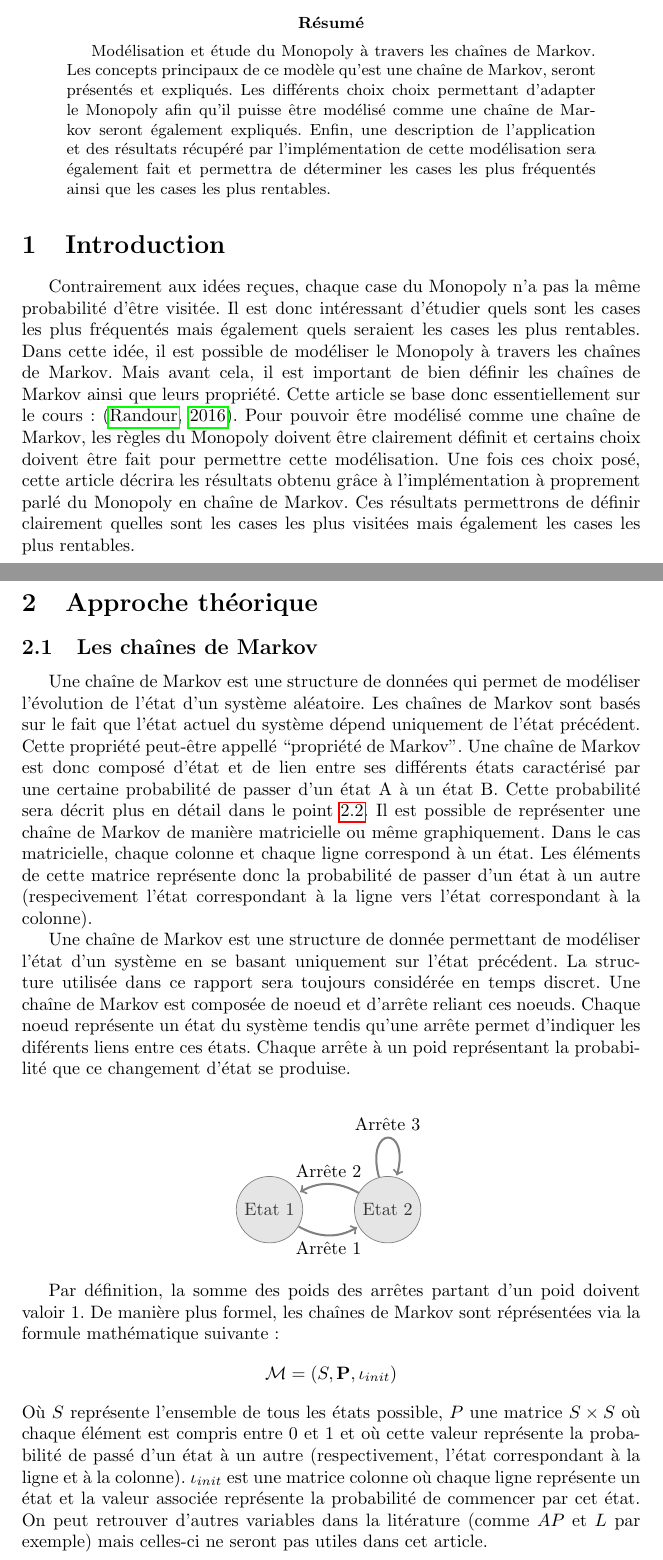
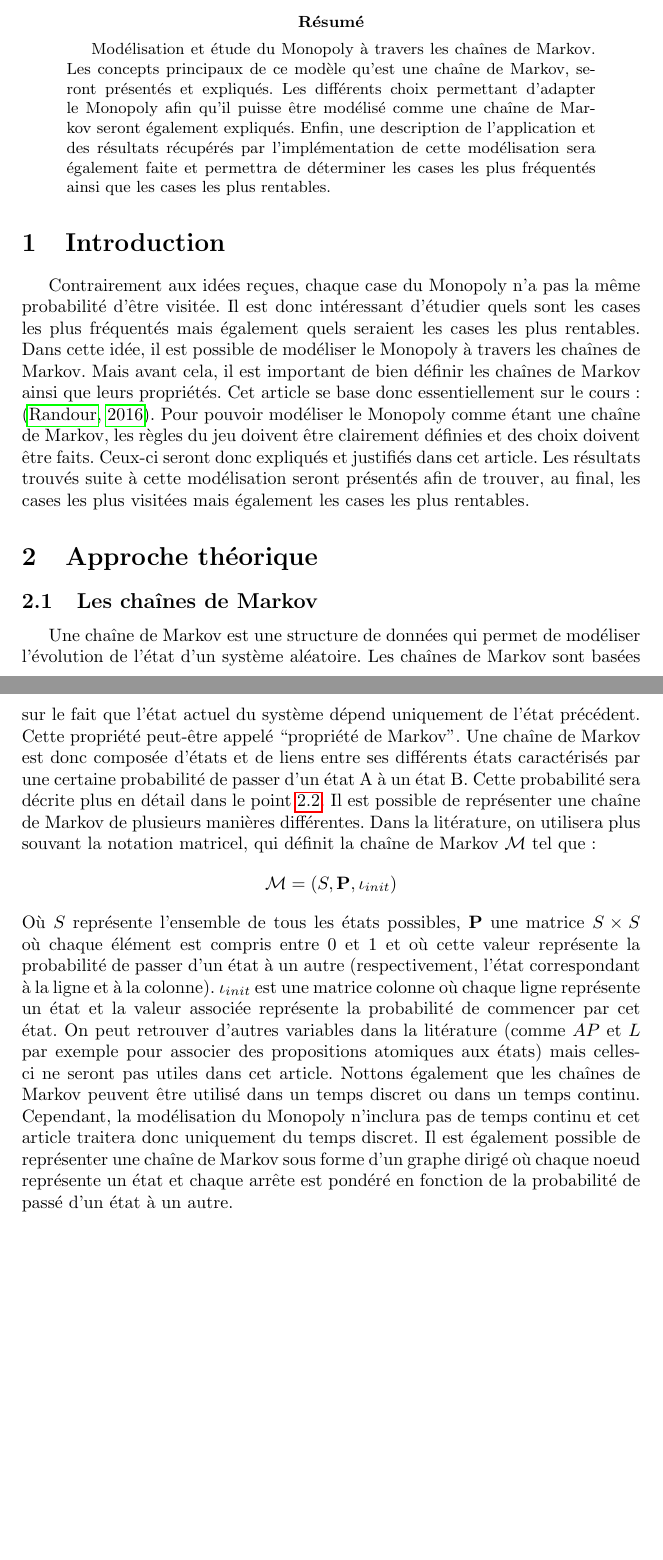
Before and after one commit to detobel36/Monopoly, a LaTeX paper (Rapport/Rapport.tex): two parts of pages 1 and 2 of 13, joined at a grey line, cut so that both start at the same text, the shorter picture padded with empty space. Compiled offline with pdfLaTeX; a LaTeX package or settings file that is missing is left out.

Commit message:
Suite de la correction du rapport

```diff
--- a/Rapport/Rapport.tex
+++ b/Rapport/Rapport.tex
@@ -42,11 +42,11 @@ rdetobel@ulb.ac.be}
 \begin{abstract}
   Modélisation et étude du Monopoly à travers les chaînes de Markov.
   Les concepts principaux de ce modèle qu'est une chaîne de Markov,
-  seront présentés et expliqués.  Les différents choix choix permettant
+  seront présentés et expliqués.  Les différents choix permettant
   d'adapter le Monopoly afin qu'il puisse être modélisé comme une chaîne
   de Markov seront également expliqués.  Enfin, une description de
-  l'application et des résultats récupéré par l'implémentation de cette
-  modélisation sera également fait et permettra de déterminer les cases
+  l'application et des résultats récupérés par l'implémentation de cette
+  modélisation sera également faite et permettra de déterminer les cases
   les plus fréquentés ainsi que les cases les plus rentables.
 \end{abstract}
 
@@ -56,63 +56,40 @@ rdetobel@ulb.ac.be}
   les cases les plus fréquentés mais également quels seraient les cases
   les plus rentables.  Dans cette idée, il est possible de modéliser
   le Monopoly à travers les chaînes de Markov.  Mais avant cela, il est
-  important de bien définir les chaînes de Markov ainsi que leurs propriété.
-  Cette article se base donc essentiellement sur le cours: \citep{COURS}.
-  Pour pouvoir être modélisé comme une chaîne de Markov, les règles du
-  Monopoly doivent être clairement définit et certains choix doivent être
-  fait pour permettre cette modélisation.  Une fois ces choix posé, cette
-  article décrira les résultats obtenu grâce à l'implémentation à proprement
-  parlé du Monopoly en chaîne de Markov.  Ces résultats permettrons de définir
-  clairement quelles sont les cases les plus visitées mais également les
-  cases les plus rentables.
+  important de bien définir les chaînes de Markov ainsi que leurs propriétés.
+  Cet article se base donc essentiellement sur le cours: \citep{COURS}.
+  Pour pouvoir modéliser le Monopoly comme étant une chaîne de Markov,
+  les règles du jeu doivent être clairement définies et des choix doivent
+  être faits.  Ceux-ci seront donc expliqués et justifiés dans cet article.
+  Les résultats trouvés suite à cette modélisation seront présentés afin
+  de trouver, au final, les cases les plus visitées mais également les cases
+  les plus rentables.
   % TODO ajouter des informations à l'intro
-
 \section{Approche théorique}
 
   \subsection{Les chaînes de Markov}
     Une chaîne de Markov est une structure de données qui permet de modéliser l'évolution
-    de l'état d'un système aléatoire.  Les chaînes de Markov sont basés sur le
+    de l'état d'un système aléatoire.  Les chaînes de Markov sont basées sur le
     fait que l'état actuel du système dépend uniquement de l'état précédent.
-    Cette propriété peut-être appellé ``propriété de Markov''.  Une chaîne de
-    Markov est donc composé d'état et de lien entre ses différents états caractérisé
+    Cette propriété peut-être appelé ``propriété de Markov''.  Une chaîne de
+    Markov est donc composée d'états et de liens entre ses différents états caractérisés
     par une certaine probabilité de passer d'un état A à un état B.
-    Cette probabilité sera décrit plus en détail dans le point \ref{probabilite}.
-    Il est possible de représenter une chaîne de Markov de manière matricielle ou
-    même graphiquement.  Dans le cas matricielle, chaque colonne et chaque ligne
-    correspond à un état.  Les éléments de cette matrice représente donc la probabilité
-    de passer d'un état à un autre (respecivement l'état correspondant à la ligne vers
-    l'état correspondant à la colonne).
-
-    % TODO continuer en plus formel
-    Une chaîne de Markov est une structure de donnée permettant de modéliser l'état
-    d'un système en se basant uniquement sur l'état précédent. La structure utilisée
-    dans ce rapport sera toujours considérée en temps discret.
-    Une chaîne de Markov est composée de noeud et d'arrête reliant ces noeuds.  Chaque
-    noeud représente un état du système tendis qu'une arrête permet d'indiquer les
-    diférents liens entre ces états.  Chaque arrête à un poid représentant la probabilité
-    que ce changement d'état se produise.\\
-    \begin{center}
-      \begin{tikzpicture}
-	% Draw the states
-	\colornode (e1) {Etat 1};
-	\colornode[right=of e1] (e2) {Etat 2};
-
-	% Connect the states with arrows
-        \drawedge
-  	  (e1) edge[bend right, auto=right] node {Arrête 1} (e2)
-  	  (e2) edge[bend right, auto=right] node {Arrête 2} (e1)
-  	  (e2) edge[loop above]             node {Arrête 3} (e2);
-      \end{tikzpicture}
-    \end{center}
-
-    Par définition, la somme des poids des arrêtes partant d'un poid doivent valoir 1.
-    De manière plus formel, les chaînes de Markov sont réprésentées via la formule
-    mathématique suivante:
+    Cette probabilité sera décrite plus en détail dans le point \ref{probabilite}.
+    Il est possible de représenter une chaîne de Markov de plusieurs manières différentes.
+    Dans la litérature, on utilisera plus souvant la notation matricel, qui définit la
+    chaîne de Markov $\mathcal{M}$ tel que:
     $$\mathcal{M} = (S, \mathbf{P}, \iota_{init})$$
-    Où $S$ représente l'ensemble de tous les états possible, $P$ une matrice $S \times S$
+    Où $S$ représente l'ensemble de tous les états possibles, $\mathbf{P}$ une matrice $S \times S$
     où chaque élément est compris entre 0 et 1 et où cette valeur représente la probabilité
-    de passé d'un état à un autre (respectivement, l'état correspondant à la ligne et à la colonne).
+    de passer d'un état à un autre (respectivement, l'état correspondant à la ligne et à la colonne).
     $\iota_{init}$ est une matrice colonne où chaque ligne représente un état et la valeur
     associée représente la probabilité de commencer par cet état.  On peut retrouver d'autres
-    variables dans la litérature (comme $AP$ et $L$ par exemple) mais celles-ci ne seront pas
-    utiles dans cet article.\\
+    variables dans la litérature (comme $AP$ et $L$ par exemple pour associer des propositions
+    atomiques aux états) mais celles-ci ne seront pas utiles dans cet article.
+    Nottons également que les chaînes de Markov peuvent être utilisé
+    dans un temps discret ou dans un temps continu.  Cependant, la modélisation
+    du Monopoly n'inclura pas de temps continu et cet article traitera donc uniquement
+    du temps discret.
+    Il est également possible de représenter une chaîne de Markov sous forme
+    d'un graphe dirigé où chaque noeud représente un état et chaque arrête est pondéré
+    en fonction de la probabilité de passé d'un état à un autre.
```
Also changed, not shown: Rapport/Rapport.pdf, Rapport/Rapport.tex (80 more changed lines).
